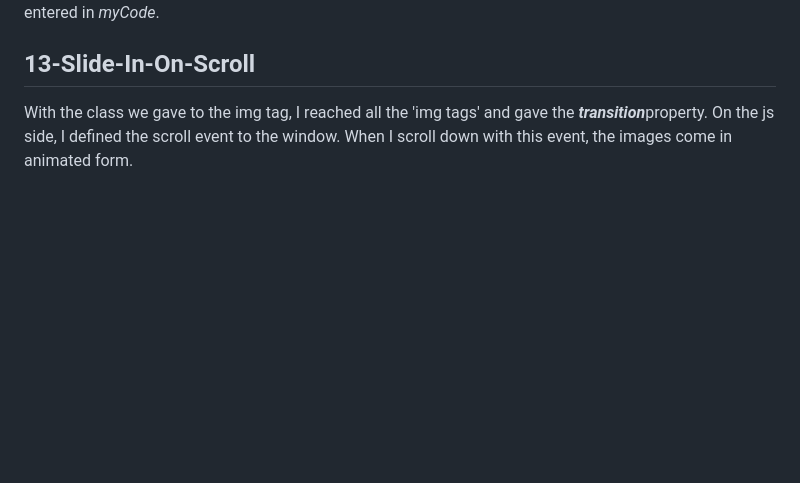
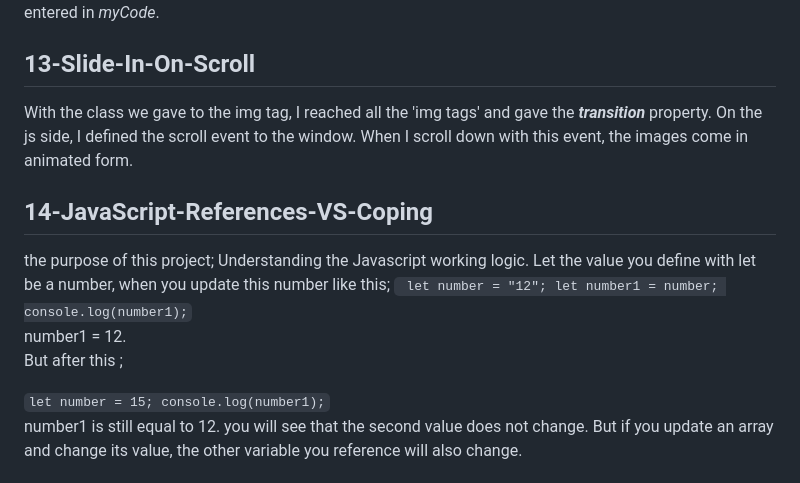
Before and after one commit to fatmanur1blt/JavaScript30-Vanilla-JS, a Markdown page: README.md, the part around the change printed below. GitHub-like rendering; blank space fills up the shorter version.

```diff
--- a/README.md
+++ b/README.md
@@ -61,4 +61,18 @@ What this project does is we put a video with `<video>` tags where we have deter
 First of all, we created an empty array and when the keys are pressed, we add elements to this array with the <em>splice method</em>. The number of elements in the Array should be as much as the number of strings we entered in <em>myCode</em>.
 
 ## 13-Slide-In-On-Scroll
-With the class we gave to the img tag, I reached all the 'img tags' and gave the <b><em>transition</em></b>property. On the js side, I defined the scroll event to the window. When I scroll down with this event, the images come in animated form.
+With the class we gave to the img tag, I reached all the 'img tags' and gave the <b><em>transition</em></b> property. On the js side, I defined the scroll event to the window. When I scroll down with this event, the images come in animated form.
+
+## 14-JavaScript-References-VS-Coping
+the purpose of this project; Understanding the Javascript working logic. Let the value you define with let be a number, when you update this number like this;
+` let number = "12"; let number1 = number; console.log(number1);`
+<br/>
+number1 = 12.
+<br/>
+But after this ;
+
+` let number = 15; console.log(number1); `
+<br/>
+number1 is still equal to 12.
+you will see that the second value does not change. But if you update an array and change its value, the other variable you reference will also change.
+
```
Also changed, not shown: other parts of README.md (+64 -0 lines).
